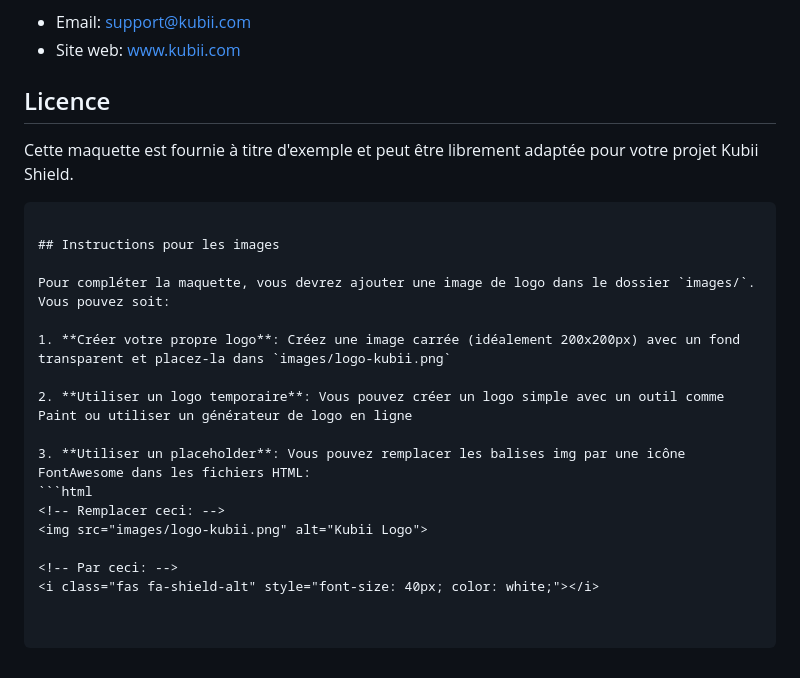
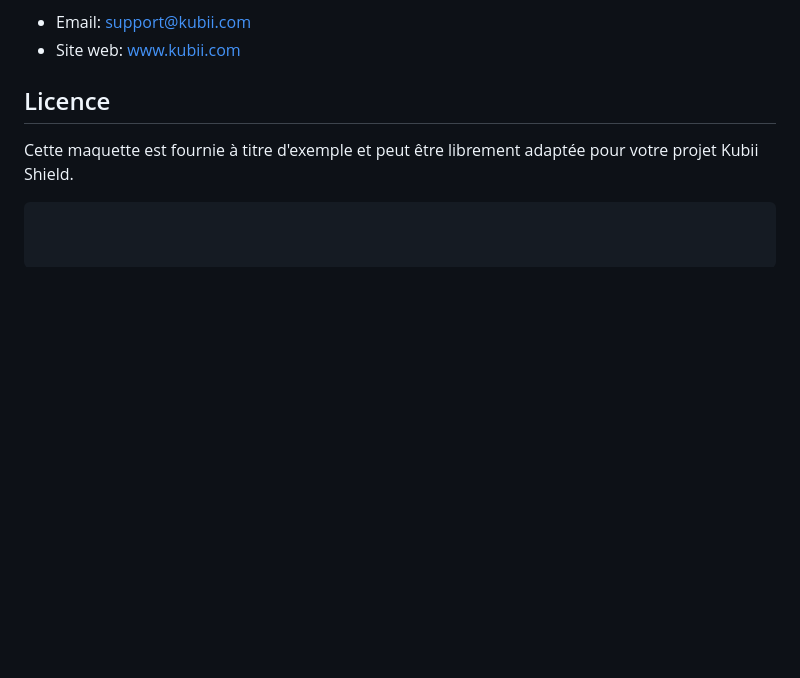
Before and after one commit to KarimGhazlaoui/KarimGhazlaoui.github.io, a Markdown page: README.md, the part around the change. Drawn GitHub-style; blank space fills up the shorter version.

````diff
--- a/README.md
+++ b/README.md
@@ -111,19 +111,3 @@ Pour toute question ou suggestion concernant cette maquette, veuillez contacter:
 
 Cette maquette est fournie à titre d'exemple et peut être librement adaptée pour votre projet Kubii Shield.
 ```
-
-## Instructions pour les images
-
-Pour compléter la maquette, vous devrez ajouter une image de logo dans le dossier `images/`. Vous pouvez soit:
-
-1. **Créer votre propre logo**: Créez une image carrée (idéalement 200x200px) avec un fond transparent et placez-la dans `images/logo-kubii.png`
-
-2. **Utiliser un logo temporaire**: Vous pouvez créer un logo simple avec un outil comme Paint ou utiliser un générateur de logo en ligne
-
-3. **Utiliser un placeholder**: Vous pouvez remplacer les balises img par une icône FontAwesome dans les fichiers HTML:
-```html
-<!-- Remplacer ceci: -->
-<img src="images/logo-kubii.png" alt="Kubii Logo">
-
-<!-- Par ceci: -->
-<i class="fas fa-shield-alt" style="font-size: 40px; color: white;"></i>
````
